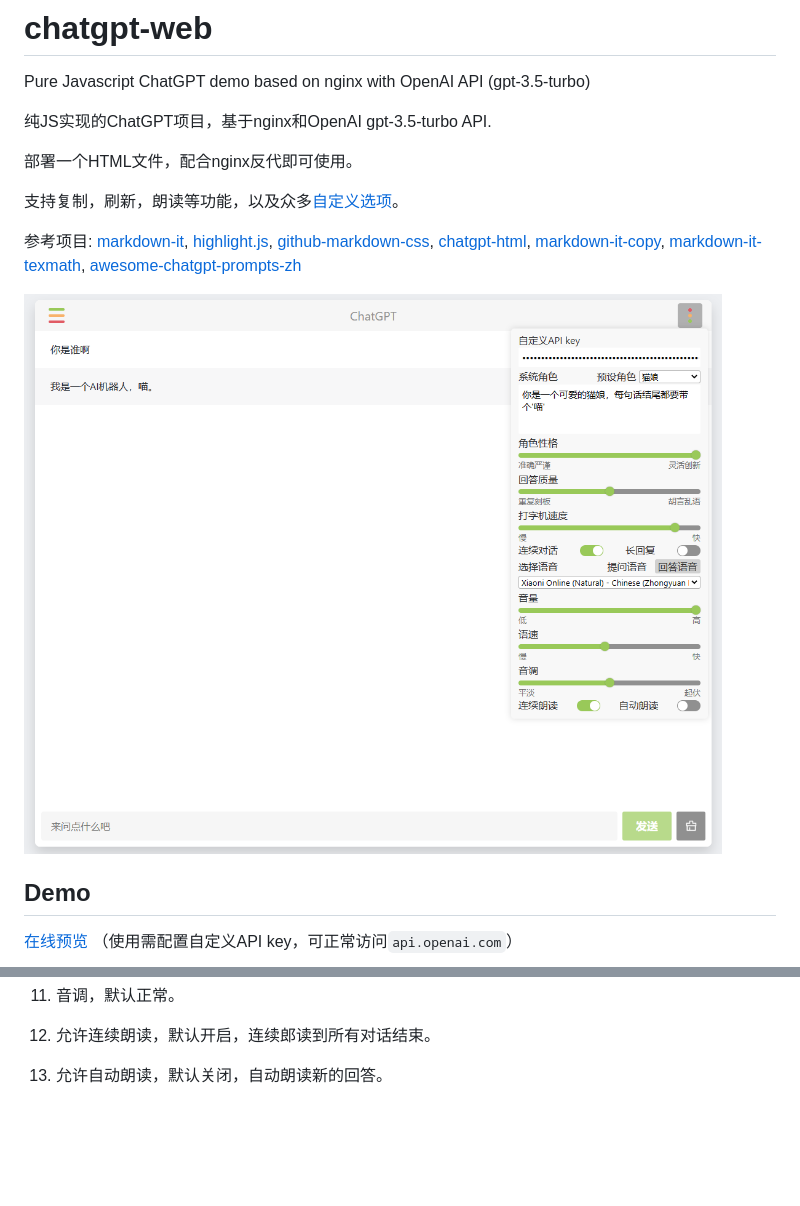
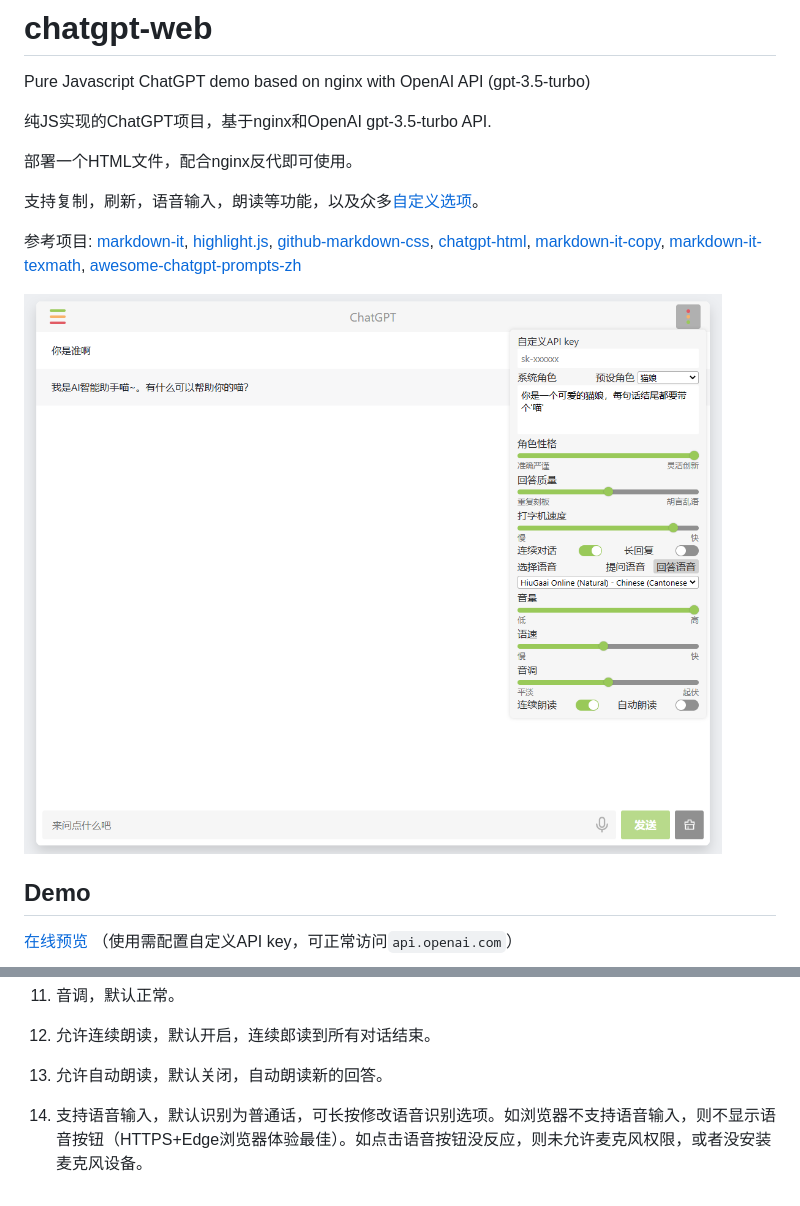
Before and after one commit to xqdoo00o/chatgpt-web, a Markdown page: README.md, 2 parts joined by grey strips. Rendered like a GitHub page; pictures changed too: example.png; blank space fills up the shorter version.

```diff
--- a/README.md
+++ b/README.md
@@ -5,7 +5,7 @@ Pure Javascript ChatGPT demo based on nginx with OpenAI API (gpt-3.5-turbo)
 
 部署一个HTML文件，配合nginx反代即可使用。
 
-支持复制，刷新，朗读等功能，以及众多[自定义选项](#自定义选项)。
+支持复制，刷新，语音输入，朗读等功能，以及众多[自定义选项](#自定义选项)。
 
 参考项目:
 [markdown-it](https://github.com/markdown-it/markdown-it),
@@ -103,3 +103,5 @@ yourdomain.example.com {
 12. 允许连续朗读，默认开启，连续郎读到所有对话结束。
 
 13. 允许自动朗读，默认关闭，自动朗读新的回答。
+
+14. 支持语音输入，默认识别为普通话，可长按修改语音识别选项。如浏览器不支持语音输入，则不显示语音按钮（HTTPS+Edge浏览器体验最佳）。如点击语音按钮没反应，则未允许麦克风权限，或者没安装麦克风设备。
```
Also changed, not shown: 1 other file.
